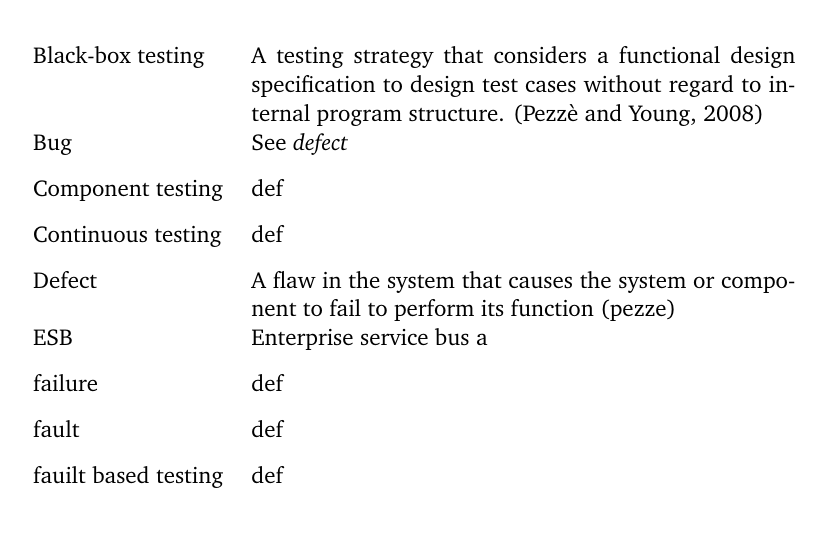
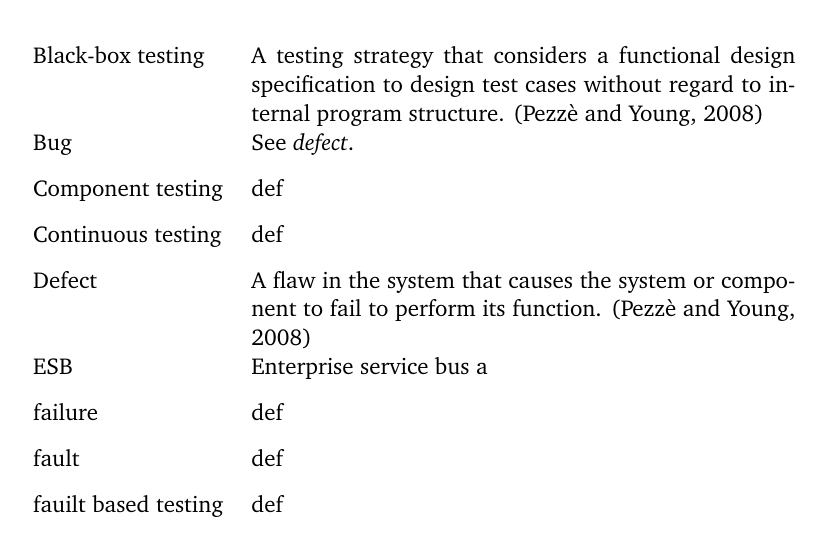
Before and after one commit to MrFossey/dippa2, a LaTeX thesis (dippa.tex): part of page 4 of 62, cut so that both start at the same text. Compiled offline with pdfLaTeX; a LaTeX package or settings file that is missing is left out; a missing bibliography style is replaced by a similar one.

Commit message:
"Update"

```diff
--- a/dippa.tex
+++ b/dippa.tex
@@ -475,13 +475,13 @@ Thank you, and remember to test often, and test early.
 
 Black-box testing & A testing strategy that considers a functional design specification to design test cases without regard to internal program structure. \citep{pezze2008software} \\[0.3cm]
 
-Bug & See \emph{defect} \\[0.3cm]
+Bug & See \emph{defect}. \\[0.3cm]
 
 Component testing & def \\[0.3cm]
 
 Continuous testing & def \\[0.3cm]
 
-Defect & A flaw in the system that causes the system or component to fail to perform its function (pezze) \\[0.3cm]
+Defect & A flaw in the system that causes the system or component to fail to perform its function. \citep{pezze2008software} \\[0.3cm]
 
 ESB & Enterprise service bus a \\[0.3cm]
 
```
